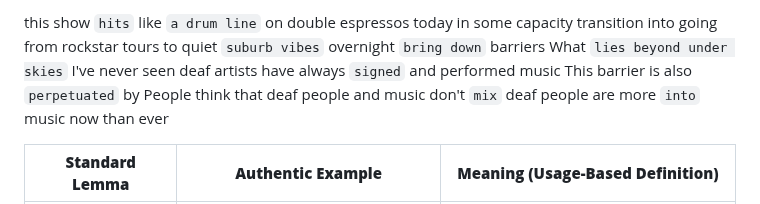
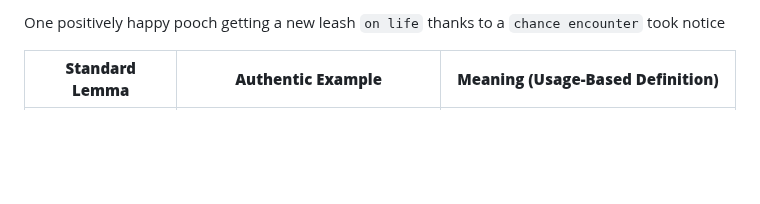
Before and after one commit to xjyssg/english-learning, a Markdown page: 生词本.md, the part around the change. GitHub-like rendering; blank space fills up the shorter version.

Commit message:
vault backup: 2026-05-08 21:26:49

```diff
--- a/生词本.md
+++ b/生词本.md
@@ -1,15 +1,8 @@
 
 
-this show `hits` like `a drum line` on double espressos today
-in some capacity
-transition into
-going from rockstar tours to quiet `suburb vibes` overnight
-`bring down` barriers
-What `lies beyond under skies` I've never seen
-deaf artists have always `signed` and performed music
-This barrier is also `perpetuated` by
-People think that deaf people and music don't `mix`
-deaf people are more `into` music now than ever
+One positively happy pooch getting a new leash `on life` thanks to a `chance encounter`
+took notice
+
 
 
 | **Standard Lemma**         | **Authentic Example**                                                                           | **Meaning (Usage-Based Definition)**                                                                    |
```
